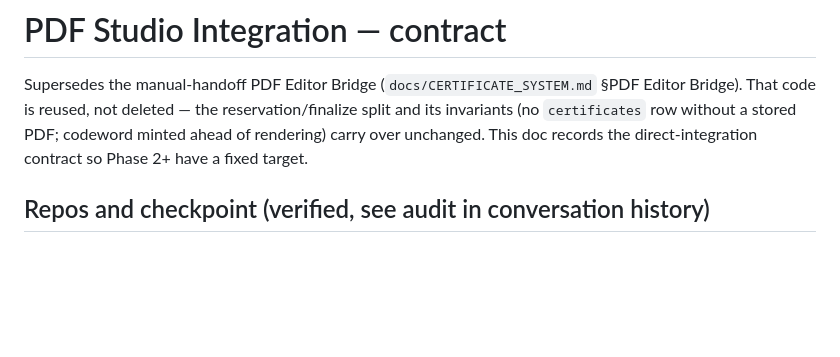
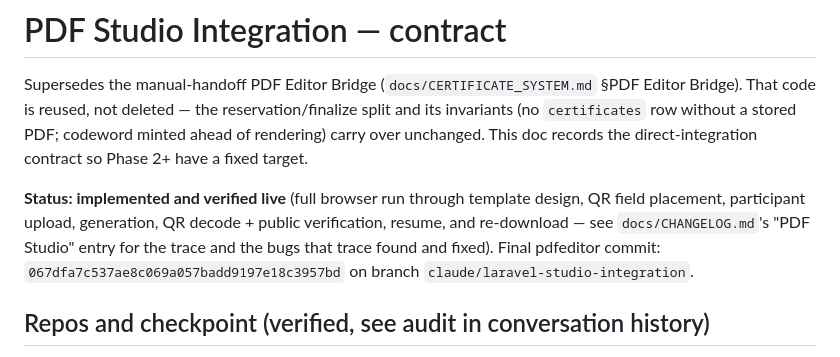
Before and after one commit to TMAn1An/IEEE_IUBAT_WEB_and_Certificate, a Markdown page: docs/PDF_STUDIO_INTEGRATION.md, the part around the change. GitHub-like rendering; blank space fills up the shorter version.

```diff
--- a/docs/PDF_STUDIO_INTEGRATION.md
+++ b/docs/PDF_STUDIO_INTEGRATION.md
@@ -4,6 +4,12 @@ Supersedes the manual-handoff PDF Editor Bridge (`docs/CERTIFICATE_SYSTEM.md` §
 That code is reused, not deleted — the reservation/finalize split and its invariants (no
 `certificates` row without a stored PDF; codeword minted ahead of rendering) carry over unchanged.
 This doc records the direct-integration contract so Phase 2+ have a fixed target.
+
+**Status: implemented and verified live** (full browser run through template design, QR field
+placement, participant upload, generation, QR decode + public verification, resume, and
+re-download — see `docs/CHANGELOG.md`'s "PDF Studio" entry for the trace and the bugs that trace
+found and fixed). Final pdfeditor commit: `067dfa7c537ae8c069a057badd9197e18c3957bd` on branch
+`claude/laravel-studio-integration`.
 
 ## Repos and checkpoint (verified, see audit in conversation history)
 
```
Also changed, not shown: docs/CERTIFICATE_SYSTEM.md (+9 -0 lines), docs/CHANGELOG.md (+55 -0 lines).
